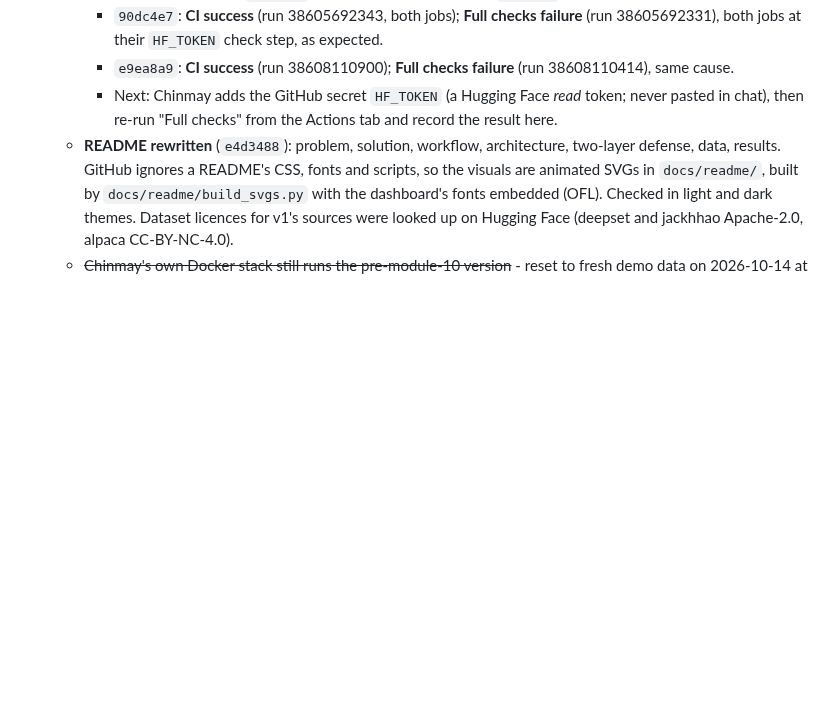
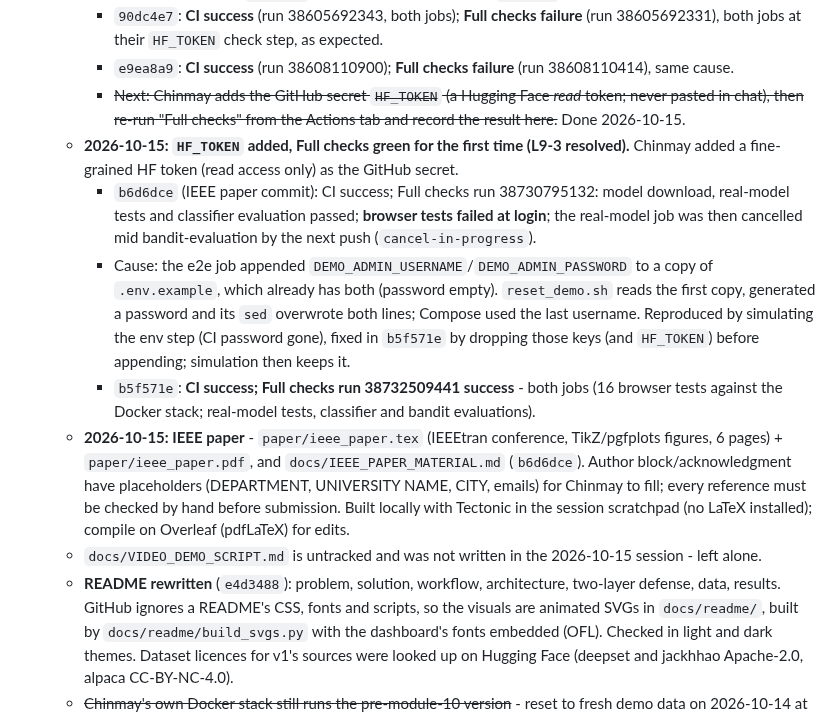
Before and after one commit to ChinmayKarkamkar12/self-defending-genai-gateway_CAPSTONE_PROJECT, a Markdown page: PROGRESS.md, the part around the change. GitHub-like rendering; blank space fills up the shorter version.

Commit message:
ci: record HF_TOKEN and first green Full checks in PROGRESS (L9-3 resolved)

```diff
--- a/PROGRESS.md
+++ b/PROGRESS.md
@@ -477,7 +477,13 @@
   - **Pushed 2026-10-14** (Chinmay asked; the token comes tomorrow): modules 9 and 10 (`db31c90..90dc4e7`), then the new README (`e4d3488`) and a full-checks clean-up (`e9ea8a9`). GitHub Actions:
     - `90dc4e7`: **CI success** (run 38605692343, both jobs); **Full checks failure** (run 38605692331), both jobs at their `HF_TOKEN` check step, as expected.
     - `e9ea8a9`: **CI success** (run 38608110900); **Full checks failure** (run 38608110414), same cause.
-    - Next: Chinmay adds the GitHub secret `HF_TOKEN` (a Hugging Face *read* token; never pasted in chat), then re-run "Full checks" from the Actions tab and record the result here.
+    - ~~Next: Chinmay adds the GitHub secret `HF_TOKEN` (a Hugging Face *read* token; never pasted in chat), then re-run "Full checks" from the Actions tab and record the result here.~~ Done 2026-10-15.
+  - **2026-10-15: `HF_TOKEN` added, Full checks green for the first time (L9-3 resolved).** Chinmay added a fine-grained HF token (read access only) as the GitHub secret.
+    - `b6d6dce` (IEEE paper commit): CI success; Full checks run 38730795132: model download, real-model tests and classifier evaluation passed; **browser tests failed at login**; the real-model job was then cancelled mid bandit-evaluation by the next push (`cancel-in-progress`).
+    - Cause: the e2e job appended `DEMO_ADMIN_USERNAME`/`DEMO_ADMIN_PASSWORD` to a copy of `.env.example`, which already has both (password empty). `reset_demo.sh` reads the first copy, generated a password and its `sed` overwrote both lines; Compose used the last username. Reproduced by simulating the env step (CI password gone), fixed in `b5f571e` by dropping those keys (and `HF_TOKEN`) before appending; simulation then keeps it.
+    - `b5f571e`: **CI success; Full checks run 38732509441 success** - both jobs (16 browser tests against the Docker stack; real-model tests, classifier and bandit evaluations).
+  - **2026-10-15: IEEE paper** - `paper/ieee_paper.tex` (IEEEtran conference, TikZ/pgfplots figures, 6 pages) + `paper/ieee_paper.pdf`, and `docs/IEEE_PAPER_MATERIAL.md` (`b6d6dce`). Author block/acknowledgment have placeholders (DEPARTMENT, UNIVERSITY NAME, CITY, emails) for Chinmay to fill; every reference must be checked by hand before submission. Built locally with Tectonic in the session scratchpad (no LaTeX installed); compile on Overleaf (pdfLaTeX) for edits.
+  - `docs/VIDEO_DEMO_SCRIPT.md` is untracked and was not written in the 2026-10-15 session - left alone.
   - **README rewritten** (`e4d3488`): problem, solution, workflow, architecture, two-layer defense, data, results. GitHub ignores a README's CSS, fonts and scripts, so the visuals are animated SVGs in `docs/readme/`, built by `docs/readme/build_svgs.py` with the dashboard's fonts embedded (OFL). Checked in light and dark themes. Dataset licences for v1's sources were looked up on Hugging Face (deepset and jackhhao Apache-2.0, alpaca CC-BY-NC-4.0).
   - ~~Chinmay's own Docker stack still runs the pre-module-10 version~~ - reset to fresh demo data on 2026-10-14 at his choice (admin `admin`, password in `.env`). Old note: (admin `chinmay`, ~145 old audit entries). His `.env` lacks the module 10 settings, so the new `docker compose` refuses to start (`POSTGRES_APP_PASSWORD` missing). Two ways forward, his choice: (a) `scripts\reset_demo.ps1` - completes `.env`, **wipes** the dev database, seeds the demo (the plan wants a fresh demo database anyway); (b) keep the data: add the missing settings to `.env` (the reset script's list), then `docker compose up -d --build` - migrate adds the role and demo teams to the existing database, and seed-traffic skips because the log isn't empty.
   - Before the presentation: Chinmay rehearses `docs/DEMO_SCRIPT.md` twice on the presenting laptop; Ollama running with `llama3`.
```
Also changed, not shown: LIMITATIONS.md (+2 -2 lines), docs/PROJECT_JOURNEY.md (+1 -0 lines).
